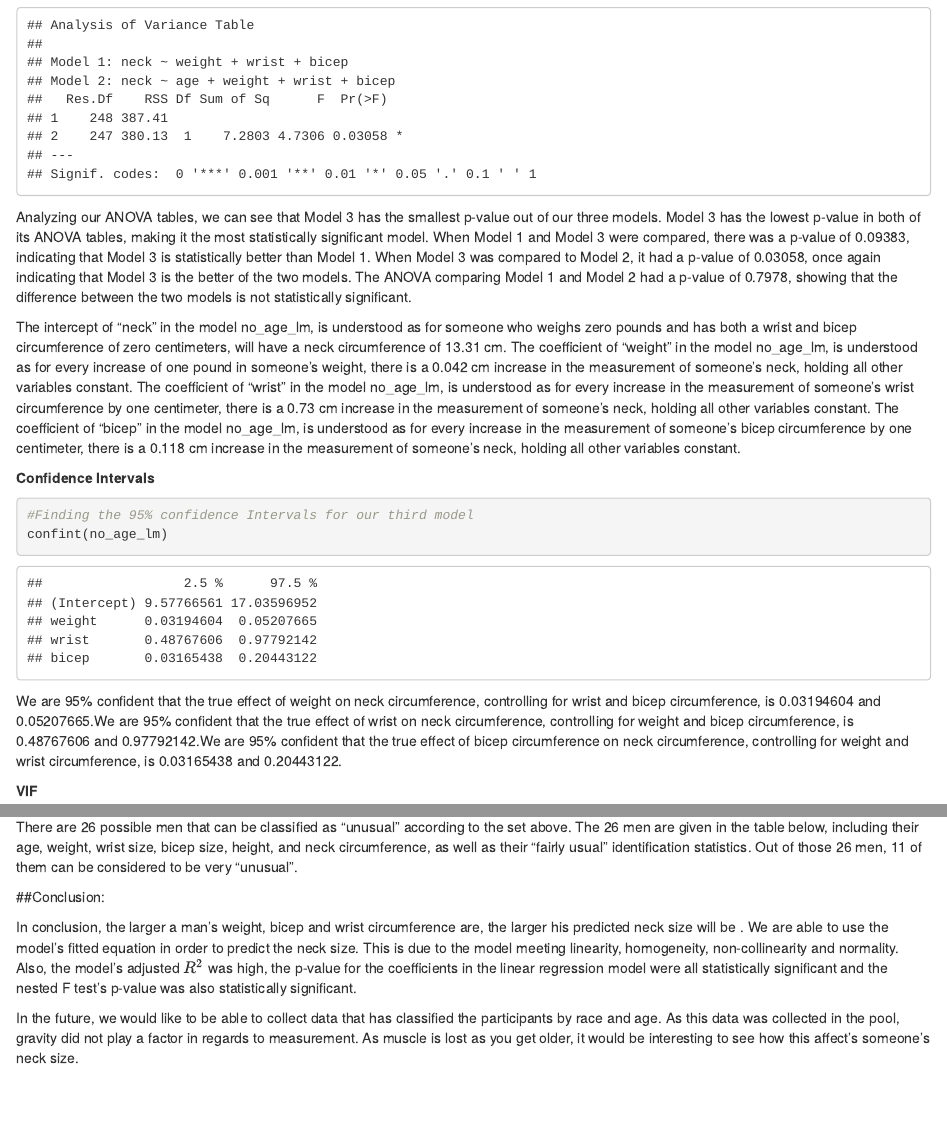
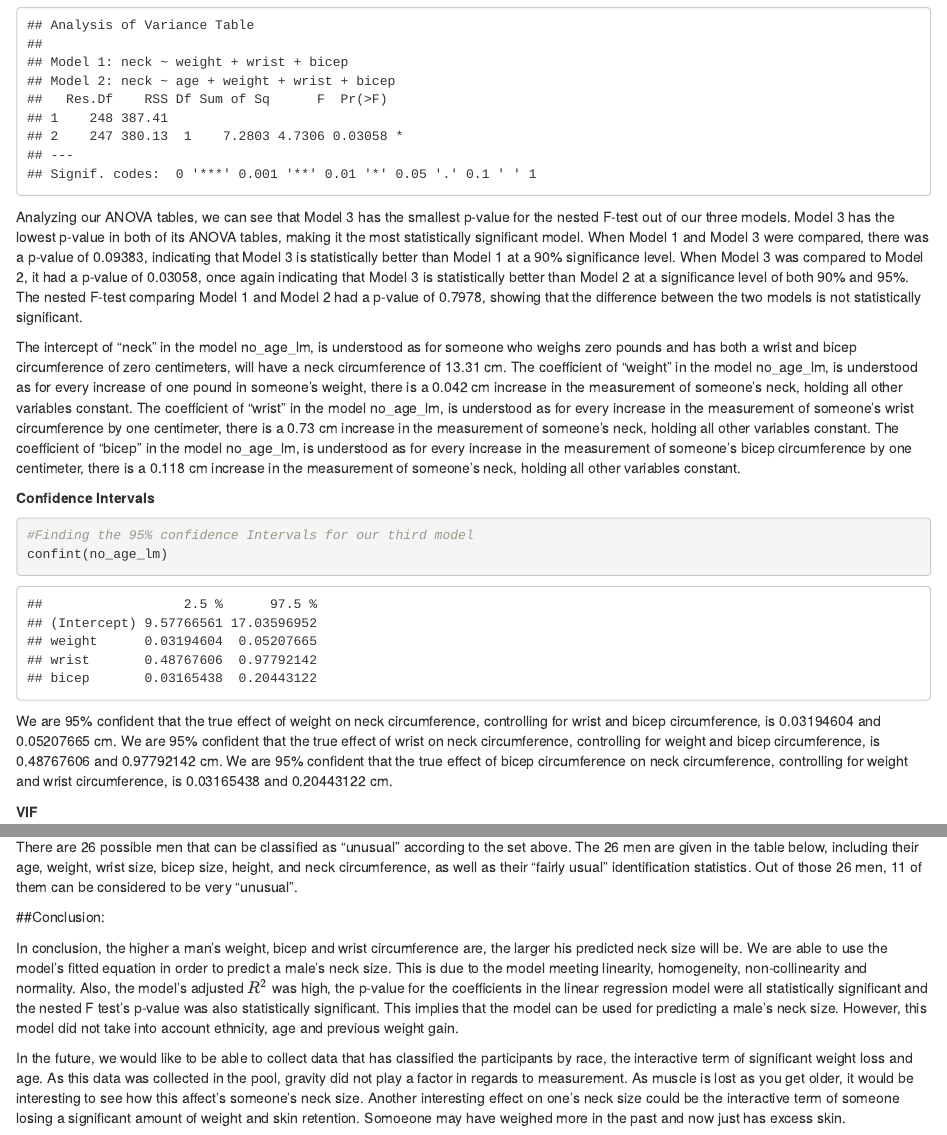
Before and after one commit to lforando/SDS291Project, an R Markdown document (SDS291Project.Rmd): the page in a window 1100 px wide, from 5810 px down, and a second part further down, joined at a grey line. Rendered offline with R 4.5, knitr and Pandoc, with nearby package versions.

Commit message:
Update SDS291Project.Rmd
added more to conclusion, added measurement type to coefficients and edited a bit.

````diff
--- a/SDS291Project.Rmd
+++ b/SDS291Project.Rmd
@@ -105,7 +105,7 @@ anova(no_age_lm, neck_lm)
 anova(no_age_lm, no_height_lm)
 ```
 
-Analyzing our ANOVA tables, we can see that Model 3 has the smallest p-value out of our three models. Model 3 has the lowest p-value in both of its ANOVA tables, making it the most statistically significant model. When Model 1 and Model 3 were compared, there was a p-value of 0.09383, indicating that Model 3 is statistically better than Model 1. When Model 3 was compared to Model 2, it had a p-value of 0.03058, once again indicating that Model 3 is the better of the two models. The ANOVA comparing Model 1 and Model 2 had a p-value of 0.7978, showing that the difference between the two models is not statistically significant.
+Analyzing our ANOVA tables, we can see that Model 3 has the smallest p-value for the nested F-test out of our three models. Model 3 has the lowest p-value in both of its ANOVA tables, making it the most statistically significant model. When Model 1 and Model 3 were compared, there was a p-value of 0.09383, indicating that Model 3 is statistically better than Model 1 at a 90% significance level. When Model 3 was compared to Model 2, it had a p-value of 0.03058, once again indicating that Model 3 is statistically better than Model 2 at a significance level of both 90% and 95%. The nested F-test comparing Model 1 and Model 2 had a p-value of 0.7978, showing that the difference between the two models is not statistically significant.
 
 The intercept of “neck” in the model no_age_lm, is understood as for someone who weighs zero pounds and has both a wrist and bicep circumference of zero centimeters, will have a neck circumference of 13.31 cm. The coefficient of "weight" in the model no_age_lm, is understood as for every increase of one pound in someone's weight, there is a 0.042 cm increase in the measurement of someone's neck, holding all other variables constant. The coefficient of "wrist" in the model no_age_lm, is understood as for every increase in the measurement of someone's wrist circumference by one centimeter, there is a 0.73 cm increase in the measurement of someone's neck, holding all other variables constant. The coefficient of "bicep" in the model no_age_lm, is understood as for every increase in the measurement of someone's bicep circumference by one centimeter, there is a 0.118 cm increase in the measurement of someone's neck, holding all other variables constant.
 
@@ -116,7 +116,7 @@ The intercept of “neck” in the model no_age_lm, is understood as for someone
 confint(no_age_lm)
 ```
 
-We are 95% confident that the true effect of weight on neck circumference, controlling for wrist and bicep circumference, is 0.03194604 and 0.05207665.We are 95% confident that the true effect of wrist on neck circumference, controlling for weight and bicep circumference, is 0.48767606 and 0.97792142.We are 95% confident that the true effect of bicep circumference on neck circumference, controlling for weight and wrist circumference, is 0.03165438 and 0.20443122.
+We are 95% confident that the true effect of weight on neck circumference, controlling for wrist and bicep circumference, is 0.03194604 and 0.05207665 cm. We are 95% confident that the true effect of wrist on neck circumference, controlling for weight and bicep circumference, is 0.48767606 and 0.97792142 cm. We are 95% confident that the true effect of bicep circumference on neck circumference, controlling for weight and wrist circumference, is 0.03165438 and 0.20443122 cm.
 
 **VIF**
 ```{r}
@@ -186,6 +186,6 @@ There are 26 possible men that can be classified as “unusual” according to t
 
 ##Conclusion:
 
-In conclusion, the larger a man’s weight, bicep and wrist circumference are, the larger his predicted neck size will be . We are able to use the model’s fitted equation in order to predict the neck size. This is due to the model meeting linearity, homogeneity, non-collinearity and normality. Also, the model’s adjusted $R^2$ was high, the p-value for the coefficients in the linear regression model were all statistically significant and the nested F test’s p-value was also statistically significant.
+In conclusion, the higher a man’s weight, bicep and wrist circumference are, the larger his predicted neck size will be. We are able to use the model’s fitted equation in order to predict a male's neck size. This is due to the model meeting linearity, homogeneity, non-collinearity and normality. Also, the model’s adjusted $R^2$ was high, the p-value for the coefficients in the linear regression model were all statistically significant and the nested F test’s p-value was also statistically significant. This implies that the model can be used for predicting a male's neck size. However, this model did not take into account ethnicity, age and previous weight gain.
 
-In the future, we would like to be able to collect data that has classified the participants by race and age. As this data was collected in the pool, gravity did not play a factor in regards to measurement. As muscle is lost as you get older, it would be interesting to see how this affect’s someone’s neck size.
+In the future, we would like to be able to collect data that has classified the participants by race, the interactive term of significant weight loss and age. As this data was collected in the pool, gravity did not play a factor in regards to measurement. As muscle is lost as you get older, it would be interesting to see how this affect’s someone’s neck size. Another interesting effect on one's neck size could be the interactive term of someone losing a significant amount of weight and skin retention. Somoeone may have weighed more in the past and now just has excess skin.
````
Also changed, not shown: SDS291Project.Rmd (6 more changed lines).
